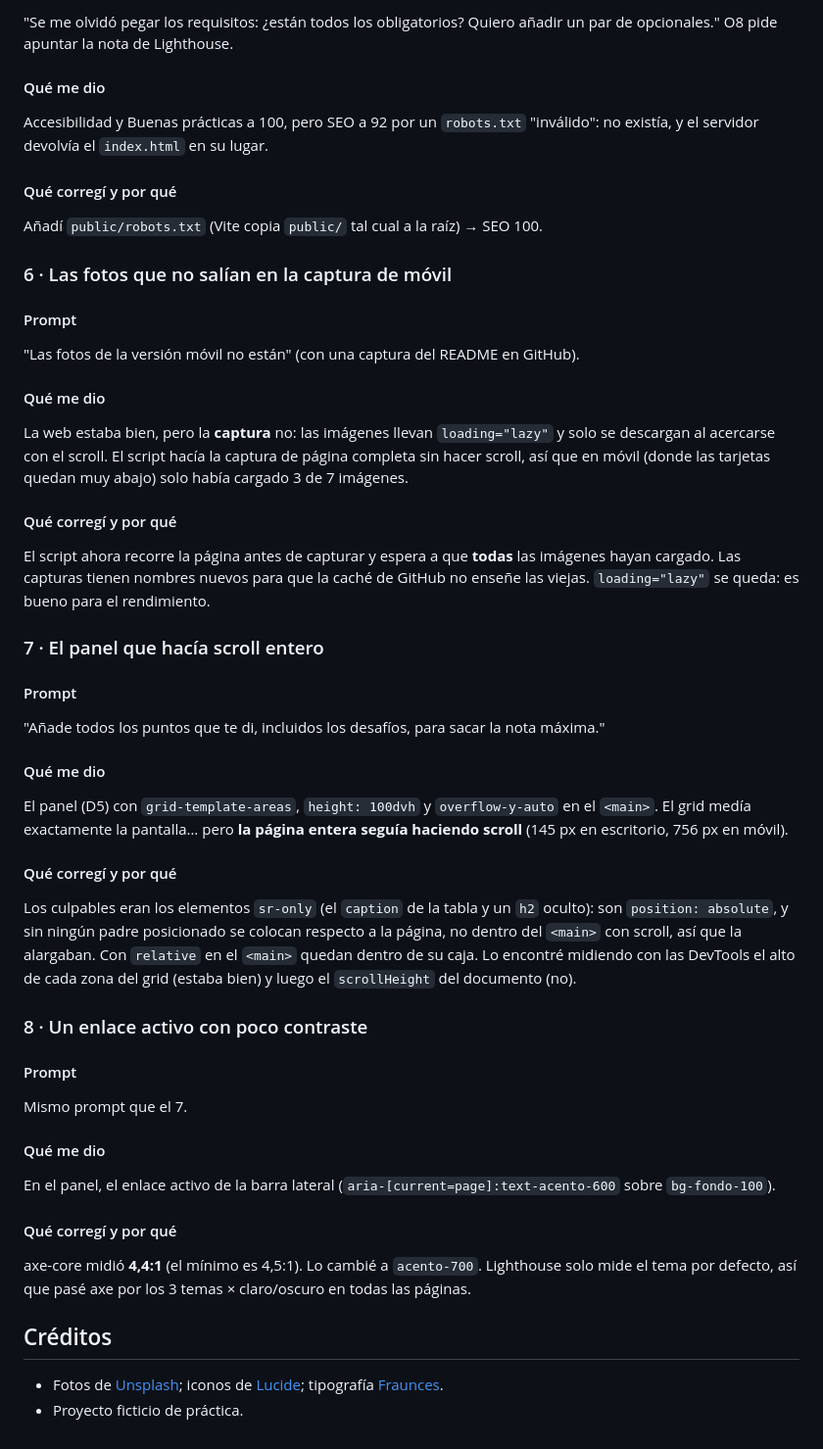
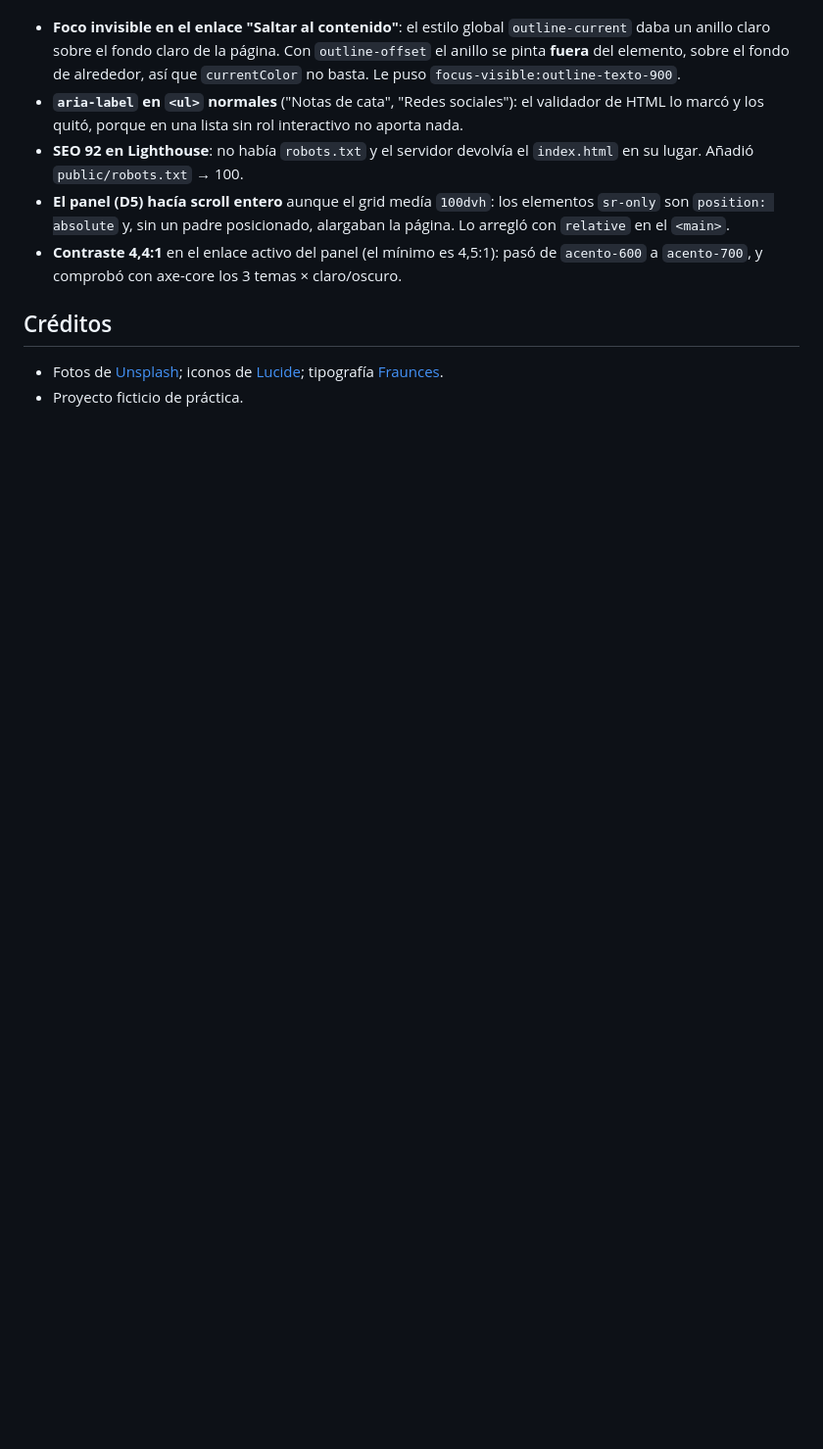
Before and after one commit to gabrielo100472219/frontend_lab1, a Markdown page: README.md, the part around one of its changes. Shown at 98% size. Drawn GitHub-style; blank space fills up the shorter version.

```diff
--- a/README.md
+++ b/README.md
@@ -226,54 +215,8 @@ Los quité: `aria-label` en una lista sin rol interactivo no aporta nada (muchos
-"Se me olvidó pegar los requisitos: ¿están todos los obligatorios? Quiero añadir un par de opcionales." O8 pide apuntar la nota de Lighthouse.
-
-#### Qué me dio
-
-Accesibilidad y Buenas prácticas a 100, pero SEO a 92 por un `robots.txt` "inválido": no existía, y el servidor devolvía el `index.html` en su lugar.
-
-#### Qué corregí y por qué
-
-Añadí `public/robots.txt` (Vite copia `public/` tal cual a la raíz) → SEO 100.
-
-### 6 · Las fotos que no salían en la captura de móvil
-
-#### Prompt
-
-"Las fotos de la versión móvil no están" (con una captura del README en GitHub).
-
-#### Qué me dio
-
-La web estaba bien, pero la **captura** no: las imágenes llevan `loading="lazy"` y solo se descargan al acercarse con el scroll. El script hacía la captura de página completa sin hacer scroll, así que en móvil (donde las tarjetas quedan muy abajo) solo había cargado 3 de 7 imágenes.
-
-#### Qué corregí y por qué
-
-El script ahora recorre la página antes de capturar y espera a que **todas** las imágenes hayan cargado. Las capturas tienen nombres nuevos para que la caché de GitHub no enseñe las viejas. `loading="lazy"` se queda: es bueno para el rendimiento.
-
-### 7 · El panel que hacía scroll entero
-
-#### Prompt
-
-"Añade todos los puntos que te di, incluidos los desafíos, para sacar la nota máxima."
-
-#### Qué me dio
-
-El panel (D5) con `grid-template-areas`, `height: 100dvh` y `overflow-y-auto` en el `<main>`. El grid medía exactamente la pantalla… pero **la página entera seguía haciendo scroll** (145 px en escritorio, 756 px en móvil).
-
-#### Qué corregí y por qué
-
-Los culpables eran los elementos `sr-only` (el `caption` de la tabla y un `h2` oculto): son `position: absolute`, y sin ningún padre posicionado se colocan respecto a la página, no dentro del `<main>` con scroll, así que la alargaban. Con `relative` en el `<main>` quedan dentro de su caja. Lo encontré midiendo con las DevTools el alto de cada zona del grid (estaba bien) y luego el `scrollHeight` del documento (no).
-
-### 8 · Un enlace activo con poco contraste
-
-#### Prompt
-
-Mismo prompt que el 7.
-
-#### Qué me dio
-
-En el panel, el enlace activo de la barra lateral (`aria-[current=page]:text-acento-600` sobre `bg-fondo-100`).
-
-#### Qué corregí y por qué
-
-axe-core midió **4,4:1** (el mínimo es 4,5:1). Lo cambié a `acento-700`. Lighthouse solo mide el tema por defecto, así que pasé axe por los 3 temas × claro/oscuro en todas las páginas.
+- **Foco invisible en el enlace "Saltar al contenido"**: el estilo global `outline-current` daba un anillo claro sobre el fondo claro de la página. Con `outline-offset` el anillo se pinta **fuera** del elemento, sobre el fondo de alrededor, así que `currentColor` no basta. Le puso `focus-visible:outline-texto-900`.
+- **`aria-label` en `<ul>` normales** ("Notas de cata", "Redes sociales"): el validador de HTML lo marcó y los quitó, porque en una lista sin rol interactivo no aporta nada.
+- **SEO 92 en Lighthouse**: no había `robots.txt` y el servidor devolvía el `index.html` en su lugar. Añadió `public/robots.txt` → 100.
+- **El panel (D5) hacía scroll entero** aunque el grid medía `100dvh`: los elementos `sr-only` son `position: absolute` y, sin un padre posicionado, alargaban la página. Lo arregló con `relative` en el `<main>`.
+- **Contraste 4,4:1** en el enlace activo del panel (el mínimo es 4,5:1): pasó de `acento-600` a `acento-700`, y comprobó con axe-core los 3 temas × claro/oscuro.
 
 ## Créditos
 
```
Also changed, not shown: other parts of README.md (+18 -29 lines).
